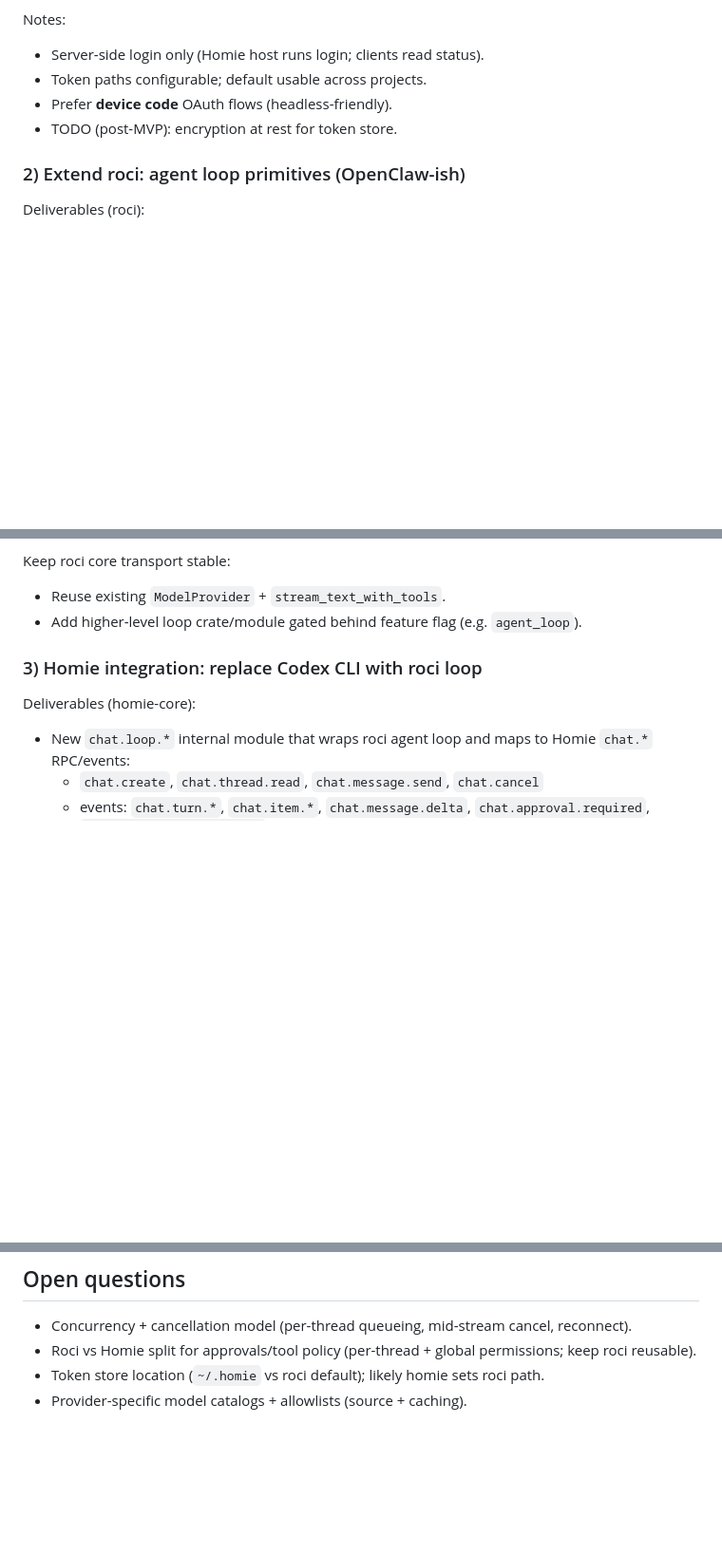
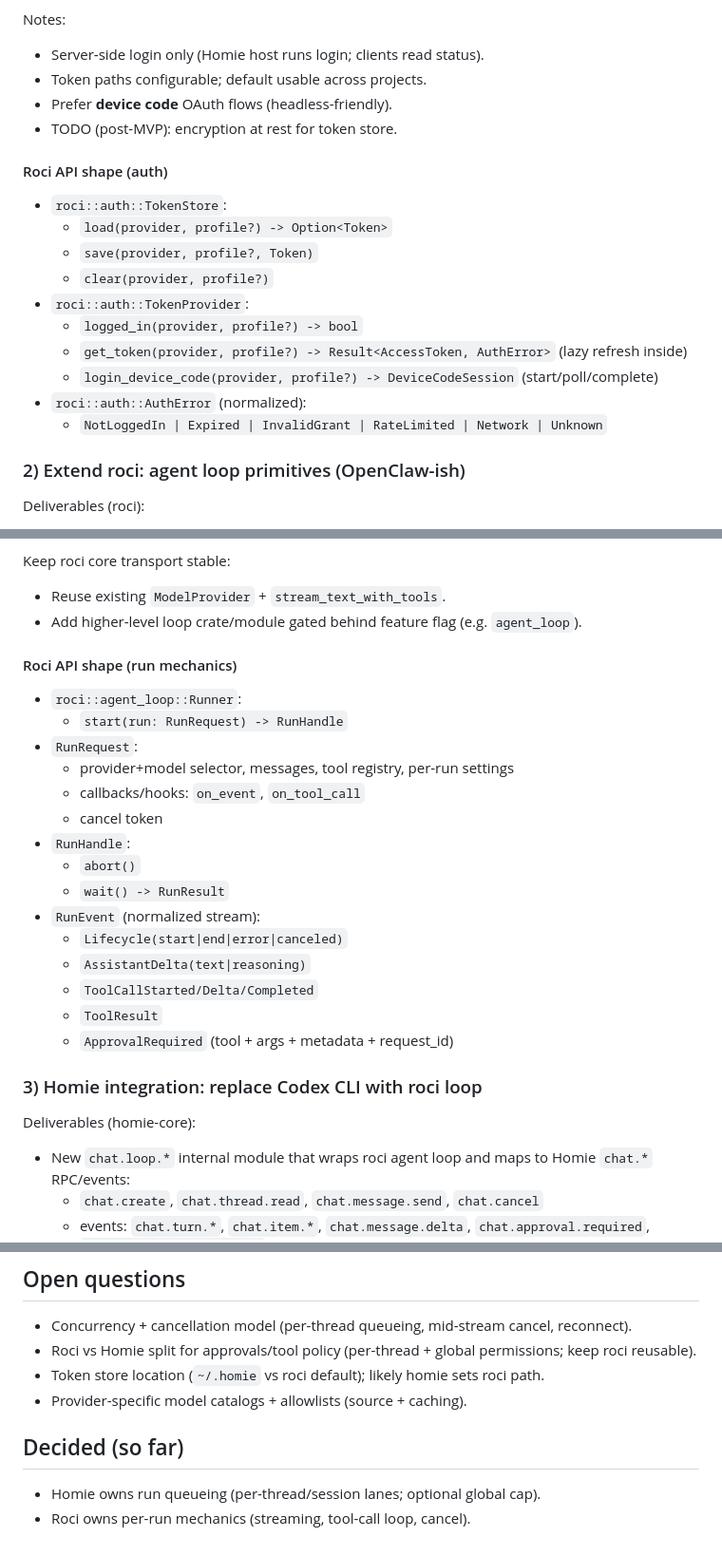
Before and after one commit to BumpyClock/homie, a Markdown page: plans/phase2/roci.md, 3 parts joined by grey strips. Shown at 95% size. Rendered like a GitHub page; blank space fills up the shorter version.

Commit message:
docs: add roci auth + run primitives

```diff
--- a/plans/phase2/roci.md
+++ b/plans/phase2/roci.md
@@ -35,6 +35,18 @@ Notes:
 - Prefer **device code** OAuth flows (headless-friendly).
 - TODO (post-MVP): encryption at rest for token store.
 
+#### Roci API shape (auth)
+- `roci::auth::TokenStore`:
+  - `load(provider, profile?) -> Option<Token>`
+  - `save(provider, profile?, Token)`
+  - `clear(provider, profile?)`
+- `roci::auth::TokenProvider`:
+  - `logged_in(provider, profile?) -> bool`
+  - `get_token(provider, profile?) -> Result<AccessToken, AuthError>` (lazy refresh inside)
+  - `login_device_code(provider, profile?) -> DeviceCodeSession` (start/poll/complete)
+- `roci::auth::AuthError` (normalized):
+  - `NotLoggedIn | Expired | InvalidGrant | RateLimited | Network | Unknown`
+
 ### 2) Extend roci: agent loop primitives (OpenClaw-ish)
 Deliverables (roci):
 - Session/run scaffolding (reusable primitives; avoid Homie-specific storage).
@@ -53,6 +65,23 @@ Deliverables (roci):
 Keep roci core transport stable:
 - Reuse existing `ModelProvider` + `stream_text_with_tools`.
 - Add higher-level loop crate/module gated behind feature flag (e.g. `agent_loop`).
+
+#### Roci API shape (run mechanics)
+- `roci::agent_loop::Runner`:
+  - `start(run: RunRequest) -> RunHandle`
+- `RunRequest`:
+  - provider+model selector, messages, tool registry, per-run settings
+  - callbacks/hooks: `on_event`, `on_tool_call`
+  - cancel token
+- `RunHandle`:
+  - `abort()`
+  - `wait() -> RunResult`
+- `RunEvent` (normalized stream):
+  - `Lifecycle(start|end|error|canceled)`
+  - `AssistantDelta(text|reasoning)`
+  - `ToolCallStarted/Delta/Completed`
+  - `ToolResult`
+  - `ApprovalRequired` (tool + args + metadata + request_id)
 
 ### 3) Homie integration: replace Codex CLI with roci loop
 Deliverables (homie-core):
@@ -99,3 +128,7 @@ Homie:
 - Roci vs Homie split for approvals/tool policy (per-thread + global permissions; keep roci reusable).
 - Token store location (`~/.homie` vs roci default); likely homie sets roci path.
 - Provider-specific model catalogs + allowlists (source + caching).
+
+## Decided (so far)
+- Homie owns run queueing (per-thread/session lanes; optional global cap).
+- Roci owns per-run mechanics (streaming, tool-call loop, cancel).
```
